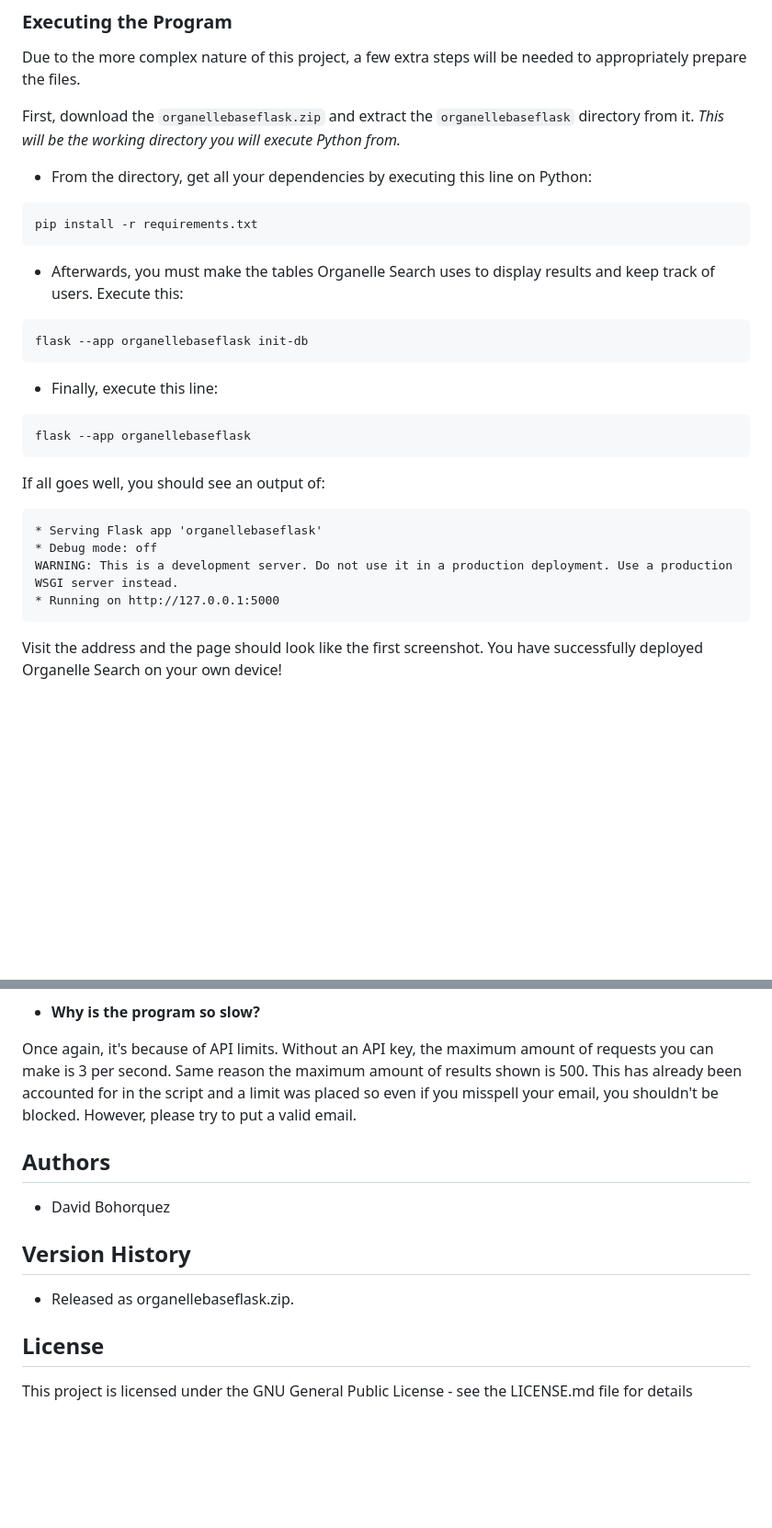
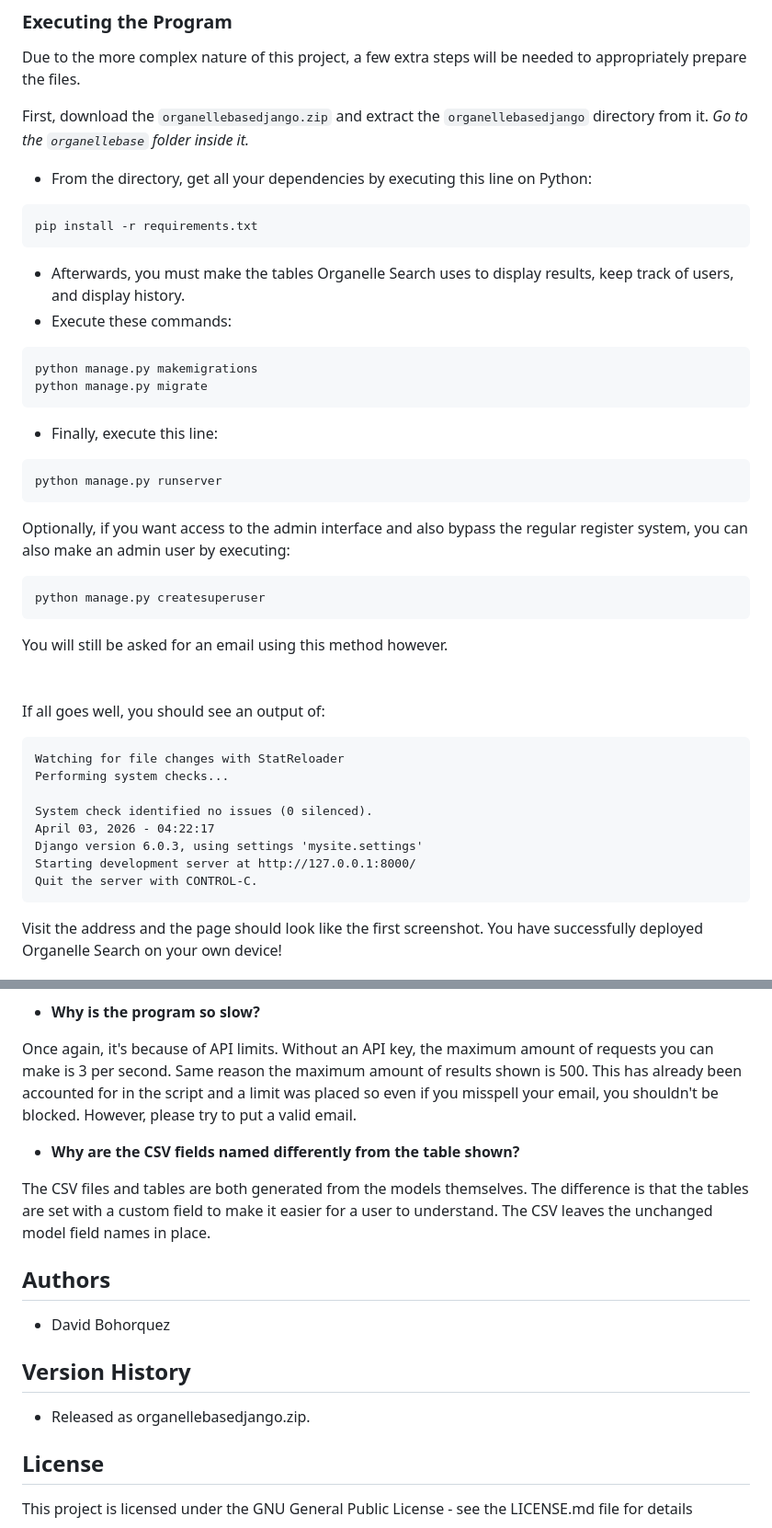
Before and after one commit to deborq67/miniproject4DavidBohorquez, a Markdown page: README.md, 2 parts joined by grey strips. Shown at 92% size. Drawn GitHub-style; blank space fills up the shorter version.

Commit message:
README.md nearly complete.

````diff
--- a/README.md
+++ b/README.md
@@ -94,27 +100,44 @@ The next section will tell you how to install it.
 Due to the more complex nature of this project, a few extra steps will
 be needed to appropriately prepare the files. <br>
 
-First, download the `organellebaseflask.zip` and extract the `organellebaseflask`
-directory from it. *This will be the working directory you will execute Python from.*
+First, download the `organellebasedjango.zip` and extract the `organellebasedjango`
+directory from it. *Go to the `organellebase` folder inside it.*
 
 * From the directory, get all your dependencies by executing this line on Python:
 ```
 pip install -r requirements.txt
 ```
-* Afterwards, you must make the tables Organelle Search uses to display results and keep track of users. Execute this:
+* Afterwards, you must make the tables Organelle Search uses to display results, keep track of users,
+and display history.
+* Execute these commands:
 ```
-flask --app organellebaseflask init-db
+python manage.py makemigrations
+python manage.py migrate
 ```
 * Finally, execute this line:
 ```
-flask --app organellebaseflask
+python manage.py runserver
 ```
+Optionally, if you want access to the admin interface and also bypass the
+regular register system, you can also make an admin user by executing:
+
+```
+python manage.py createsuperuser
+```
+You will still be asked for an email using this method however.
+<br>
+<br>
+<br>
 If all goes well, you should see an output of:
 ```
-* Serving Flask app 'organellebaseflask'
-* Debug mode: off
-WARNING: This is a development server. Do not use it in a production deployment. Use a production WSGI server instead.
-* Running on http://127.0.0.1:5000
+Watching for file changes with StatReloader
+Performing system checks...
+
+System check identified no issues (0 silenced).
+April 03, 2026 - 04:22:17
+Django version 6.0.3, using settings 'mysite.settings'
+Starting development server at http://127.0.0.1:8000/
+Quit the server with CONTROL-C.
 ```
 Visit the address and the page should look like the first screenshot. You have
 successfully deployed Organelle Search on your own device!
@@ -133,13 +156,19 @@ can make is 3 per second. Same reason the maximum amount of results shown is 500
 This has already been accounted for in the script and a limit was placed so even if
 you misspell your email, you shouldn't be blocked. However, please try to put a valid email.
 
+* **Why are the CSV fields named differently from the table shown?**
+
+The CSV files and tables are both generated from the models themselves. The difference is that the tables
+are set with a custom field to make it easier for a user to understand. The CSV leaves the unchanged model field
+names in place.
+
 ## Authors
 
 * David Bohorquez
 
 ## Version History
 
-* Released as organellebaseflask.zip.
+* Released as organellebasedjango.zip.
 
 ## License
 
````
Also changed, not shown: other parts of README.md (+17 -11 lines).
